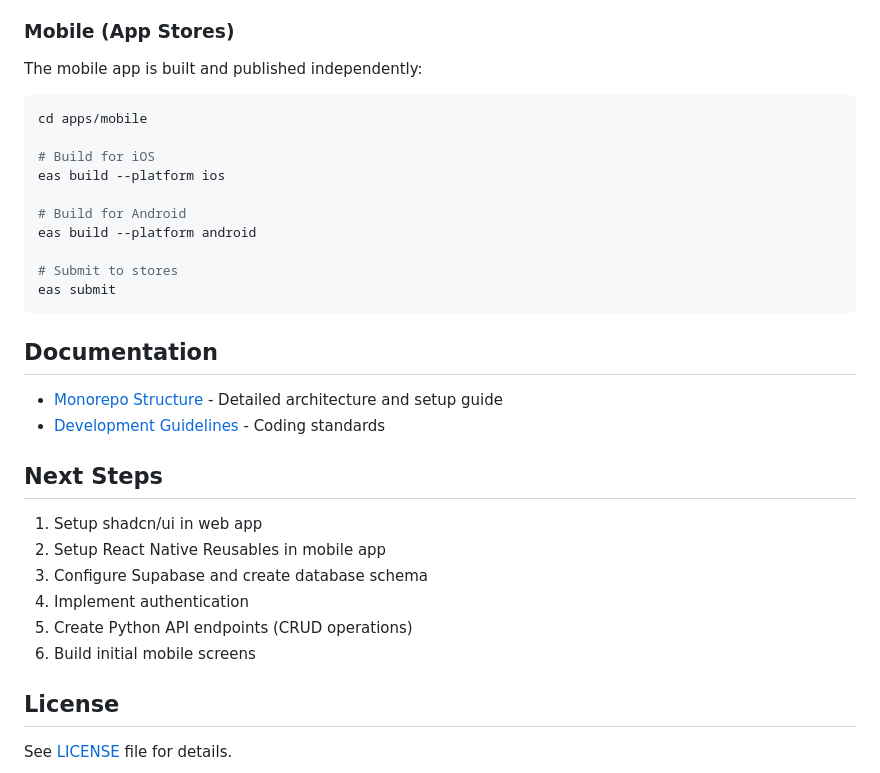
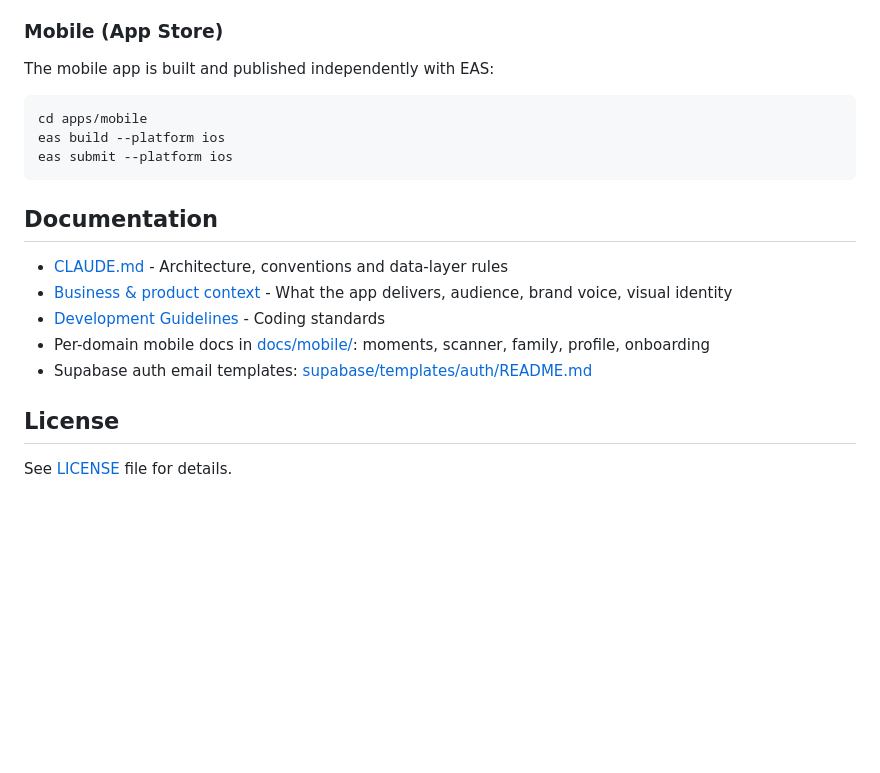
Before and after one commit to sergiorbj/momentovino, a Markdown page: README.md, the part around one of its changes. GitHub-like rendering; blank space fills up the shorter version.

````diff
--- a/README.md
+++ b/README.md
@@ -153,36 +142,23 @@ The web app and Python API are deployed together on Vercel:
 3. Add environment variables in Vercel Dashboard
 4. Deploy!
 
-### Mobile (App Stores)
+### Mobile (App Store)
 
-The mobile app is built and published independently:
+The mobile app is built and published independently with EAS:
 
 ```bash
 cd apps/mobile
-
-# Build for iOS
 eas build --platform ios
-
-# Build for Android
-eas build --platform android
-
-# Submit to stores
-eas submit
+eas submit --platform ios
 ```
 
 ## Documentation
 
-- [Monorepo Structure](./docs/monorepo-structure.md) - Detailed architecture and setup guide
+- [CLAUDE.md](./CLAUDE.md) - Architecture, conventions and data-layer rules
+- [Business & product context](./docs/business-project-context.md) - What the app delivers, audience, brand voice, visual identity
 - [Development Guidelines](./docs/general-development-guidelines.md) - Coding standards
-
-## Next Steps
-
-1. Setup shadcn/ui in web app
-2. Setup React Native Reusables in mobile app
-3. Configure Supabase and create database schema
-4. Implement authentication
-5. Create Python API endpoints (CRUD operations)
-6. Build initial mobile screens
+- Per-domain mobile docs in [docs/mobile/](./docs/mobile/): moments, scanner, family, profile, onboarding
+- Supabase auth email templates: [supabase/templates/auth/README.md](./supabase/templates/auth/README.md)
 
 ## License
 
````
Also changed, not shown: other parts of README.md (+67 -78 lines).
